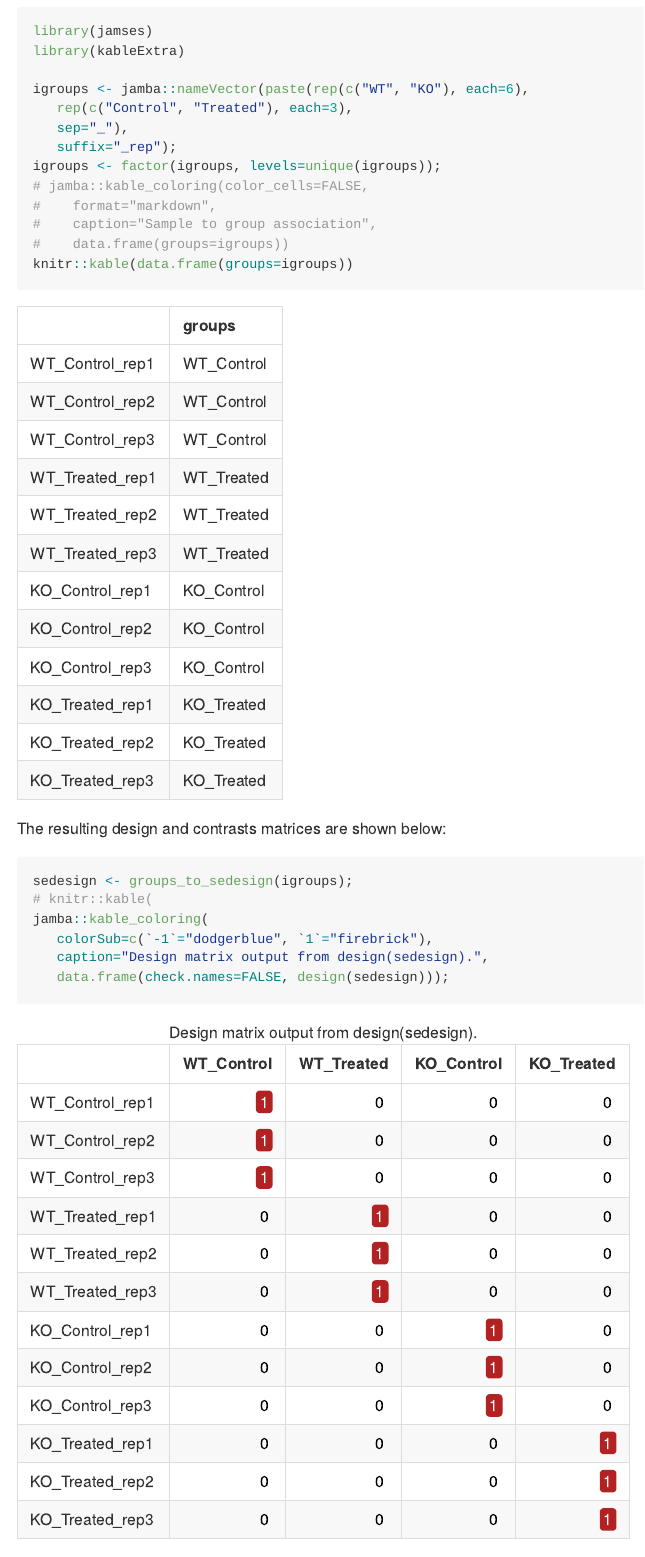
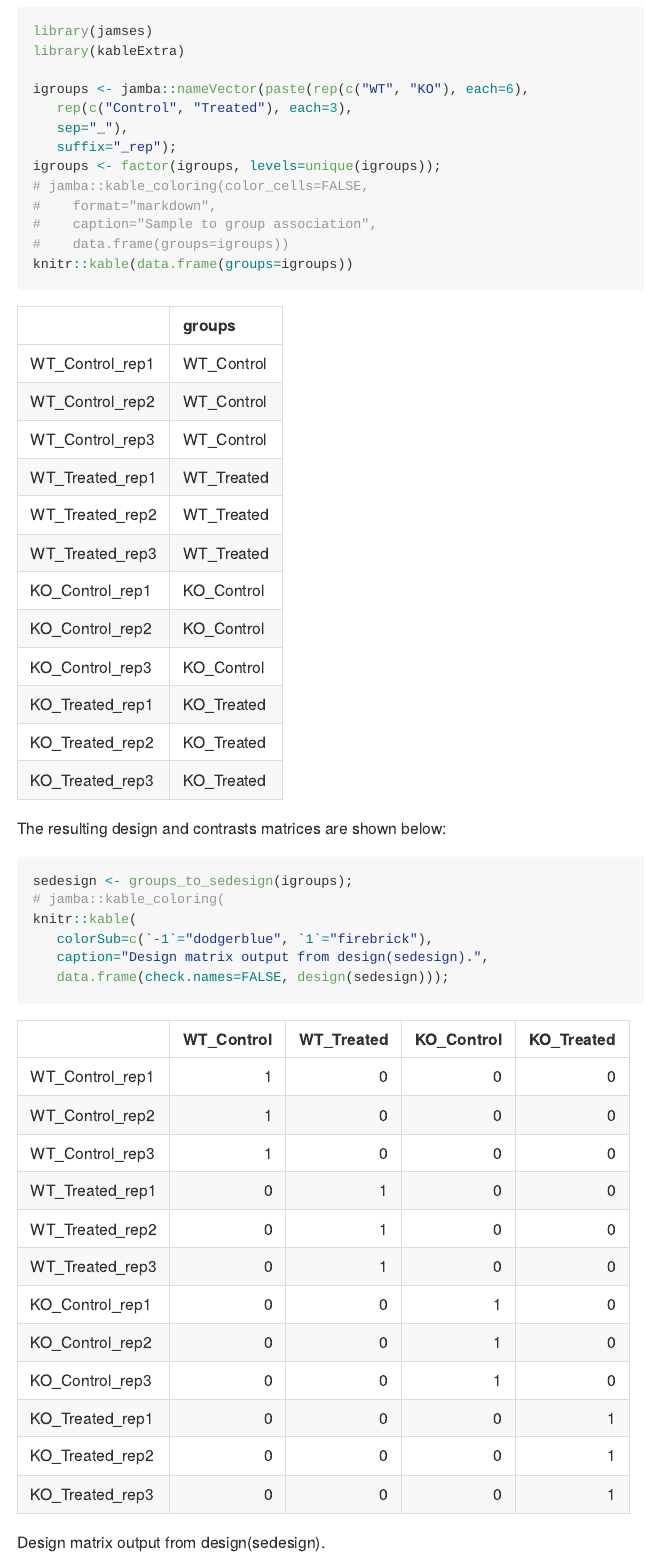
Before and after one commit to jmw86069/jamses, an R Markdown document (README.Rmd): the page in a window 1100 px wide, from 2970 px down. The pictures show the output file README.md that the author committed with the source, drawn offline in the style of GitHub.

Commit message:
More README.Rmd updates

````diff
--- a/README.Rmd
+++ b/README.Rmd
@@ -175,8 +175,8 @@ The resulting design and contrasts matrices are shown below:
 
 ```{r sedesign_output, collapse=TRUE}
 sedesign <- groups_to_sedesign(igroups);
-# knitr::kable(
-jamba::kable_coloring(
+# jamba::kable_coloring(
+knitr::kable(
    colorSub=c(`-1`="dodgerblue", `1`="firebrick"),
    caption="Design matrix output from design(sedesign).",
    data.frame(check.names=FALSE, design(sedesign)));
````
Also changed, not shown: README.md, README.Rmd (3 more changed lines).
